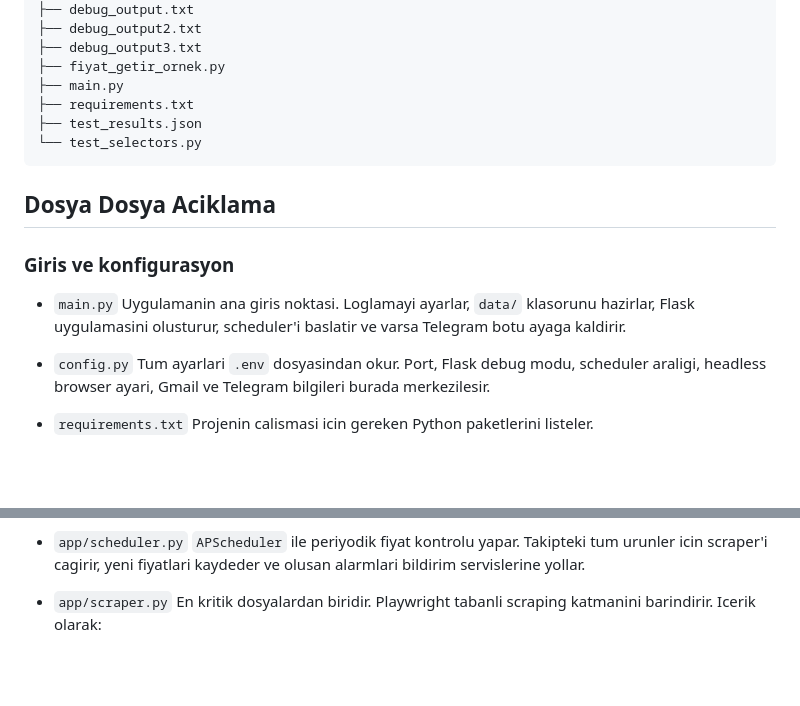
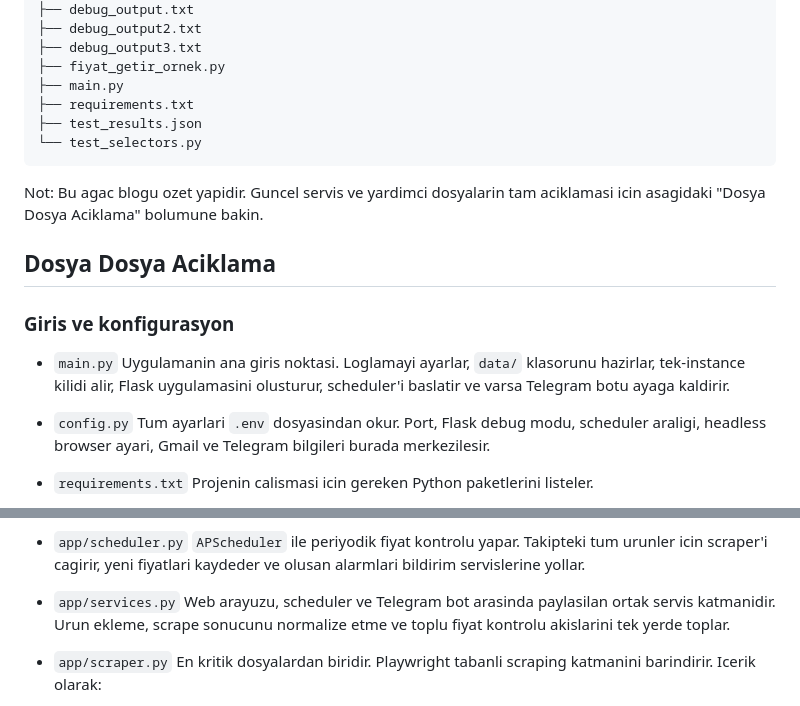
Before and after one commit to Murat-Gul1/Smart-Price-Tracking-and-Notification-System, a Markdown page: README.md, 2 parts joined by grey strips. Drawn GitHub-style; blank space fills up the shorter version.

````diff
--- a/README.md
+++ b/README.md
@@ -88,12 +88,14 @@ Smart-Price-Tracking-and-Notification-System/
 └── test_selectors.py
 ```
 
+Not: Bu agac blogu ozet yapidir. Guncel servis ve yardimci dosyalarin tam aciklamasi icin asagidaki "Dosya Dosya Aciklama" bolumune bakin.
+
 ## Dosya Dosya Aciklama
 
 ### Giris ve konfigurasyon
 
 - `main.py`
-  Uygulamanin ana giris noktasi. Loglamayi ayarlar, `data/` klasorunu hazirlar, Flask uygulamasini olusturur, scheduler'i baslatir ve varsa Telegram botu ayaga kaldirir.
+  Uygulamanin ana giris noktasi. Loglamayi ayarlar, `data/` klasorunu hazirlar, tek-instance kilidi alir, Flask uygulamasini olusturur, scheduler'i baslatir ve varsa Telegram botu ayaga kaldirir.
 
 - `config.py`
   Tum ayarlari `.env` dosyasindan okur. Port, Flask debug modu, scheduler araligi, headless browser ayari, Gmail ve Telegram bilgileri burada merkezilesir.
@@ -118,6 +120,9 @@ Smart-Price-Tracking-and-Notification-System/
 
 - `app/scheduler.py`
   `APScheduler` ile periyodik fiyat kontrolu yapar. Takipteki tum urunler icin scraper'i cagirir, yeni fiyatlari kaydeder ve olusan alarmlari bildirim servislerine yollar.
+
+- `app/services.py`
+  Web arayuzu, scheduler ve Telegram bot arasinda paylasilan ortak servis katmanidir. Urun ekleme, scrape sonucunu normalize etme ve toplu fiyat kontrolu akislarini tek yerde toplar.
 
 - `app/scraper.py`
   En kritik dosyalardan biridir. Playwright tabanli scraping katmanini barindirir.
````
Also changed, not shown: other parts of README.md (+16 -8 lines).
